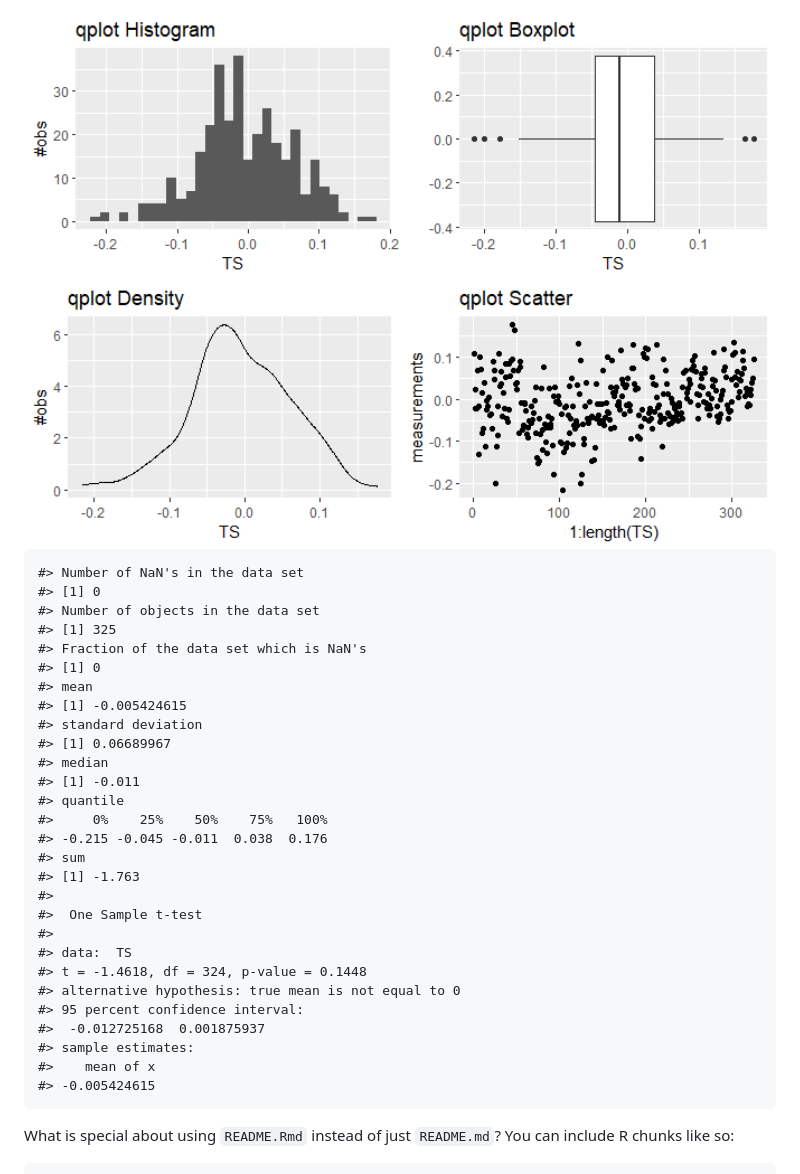
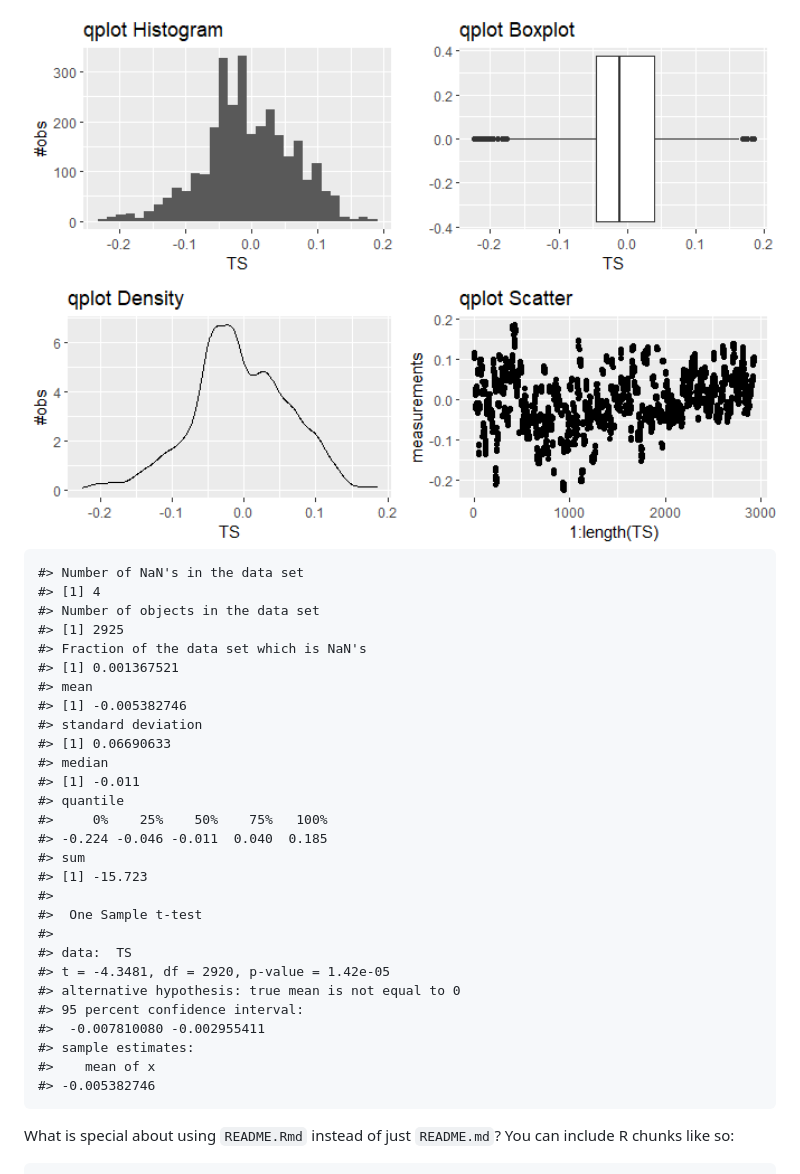
Before and after one commit to MathiasVendt/TSAIB, a Markdown page: README.md, the part around the change printed below. GitHub-like rendering; pictures changed too: man/figures/README-example-1.png.

Commit message:
more readme

```diff
--- a/README.md
+++ b/README.md
@@ -37,33 +93,33 @@ TSdiagnostics(TSdata$TSmatrix[2,2,])
 <img src="man/figures/README-example-1.png" width="100%" />
 
     #> Number of NaN's in the data set
-    #> [1] 0
+    #> [1] 4
     #> Number of objects in the data set
-    #> [1] 325
+    #> [1] 2925
     #> Fraction of the data set which is NaN's
-    #> [1] 0
+    #> [1] 0.001367521
     #> mean
-    #> [1] -0.005424615
+    #> [1] -0.005382746
     #> standard deviation
-    #> [1] 0.06689967
+    #> [1] 0.06690633
     #> median
     #> [1] -0.011
     #> quantile
     #>     0%    25%    50%    75%   100%
-    #> -0.215 -0.045 -0.011  0.038  0.176
+    #> -0.224 -0.046 -0.011  0.040  0.185
     #> sum
-    #> [1] -1.763
+    #> [1] -15.723
     #>
     #>  One Sample t-test
     #>
     #> data:  TS
-    #> t = -1.4618, df = 324, p-value = 0.1448
+    #> t = -4.3481, df = 2920, p-value = 1.42e-05
     #> alternative hypothesis: true mean is not equal to 0
     #> 95 percent confidence interval:
-    #>  -0.012725168  0.001875937
+    #>  -0.007810080 -0.002955411
     #> sample estimates:
     #>    mean of x
-    #> -0.005424615
+    #> -0.005382746
 
 What is special about using `README.Rmd` instead of just `README.md`?
 You can include R chunks like so:
```
Also changed, not shown: other parts of README.md (+60 -4 lines), 1 other file.
